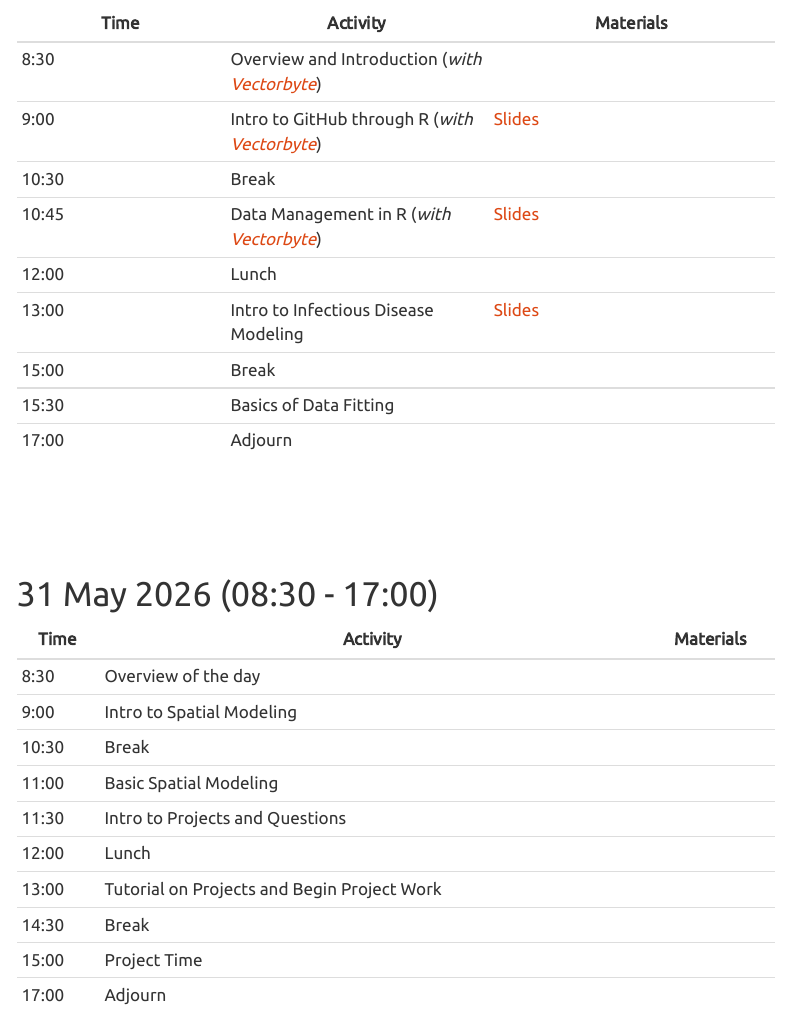
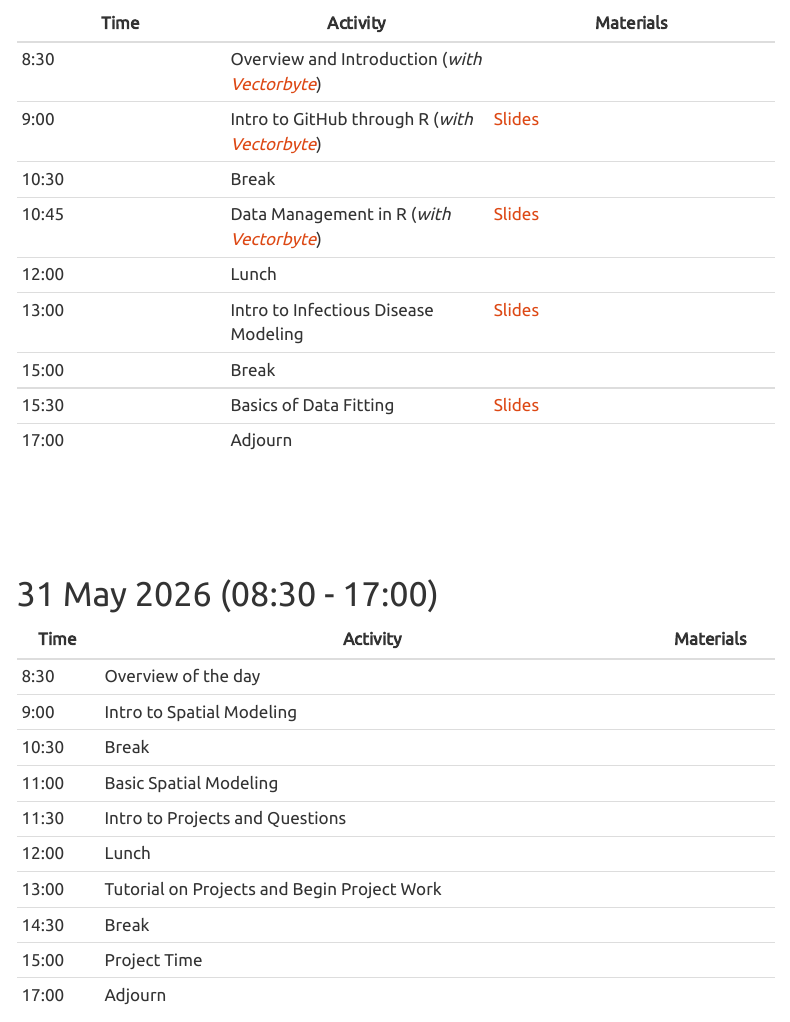
Before and after one commit to EEIDWorkshop2026/home, a Quarto document (schedule2026.qmd): the page in a window 1100 px wide, from 510 px down. Rendered offline with R 4.5, knitr and Pandoc in place of Quarto, with nearby package versions; menus at the side of the page are left out.

Commit message:
Update Day 1 materials.

```diff
--- a/schedule2026.qmd
+++ b/schedule2026.qmd
@@ -32,9 +32,9 @@ Information about pre-workshop preparation is available in the [Materials page](
 | 10:30  | Break    |          |
 | 10:45  | Data Management in R (*with [Vectorbyte](https://vectorbyteorg.github.io/vectorbyte-training2026/schedule2026.html)*) | [Slides](data_management.html)|
 | 12:00  | Lunch    |           |
-| 13:00  | Intro to Infectious Disease Modeling | [Slides](EEID_Workshop_Intro_ID.pdf) |
+| 13:00  | Intro to Infectious Disease Modeling |  [Slides](EEID_Workshop_Intro_ID.pdf) |
 | 15:00  | Break    |           |
-| 15:30  | Basics of Data Fitting |    |
+| 15:30  | Basics of Data Fitting | [Slides](EEID_Workshop_Intro_Data_Fitting.pdf)    |
 | 17:00  | Adjourn |    |
 
 
```
Also changed, not shown: EEID_Workshop_Intro_Data_Fitting.pdf (added), docs/search.json, 4 other files.
